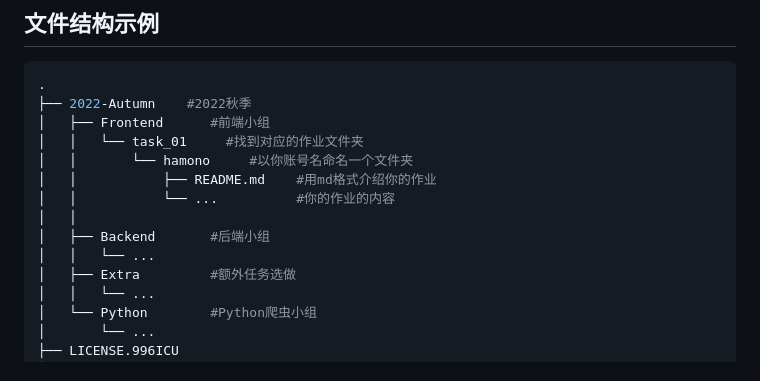
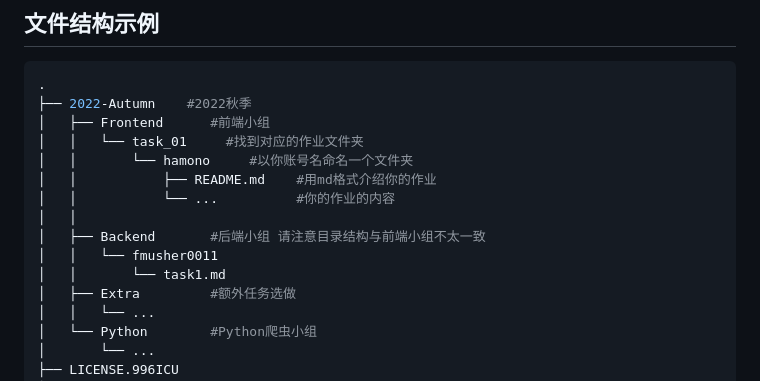
Before and after one commit to TECHF5VE/TechMap-Works, a Markdown page: README.md, the part around the change. Drawn GitHub-style.

Commit message:
feat : update README.md

```diff
--- a/README.md
+++ b/README.md
@@ -13,8 +13,9 @@
 │   │           ├── README.md    #用md格式介绍你的作业
 │   │           └── ...          #你的作业的内容
 │   │
-│   ├── Backend       #后端小组
-│   │   └── ...
+│   ├── Backend       #后端小组 请注意目录结构与前端小组不太一致
+│   │   └── fmusher0011
+│   │       └── task1.md
 │   ├── Extra         #额外任务选做
 │   │   └── ...
 │   └── Python        #Python爬虫小组
```
